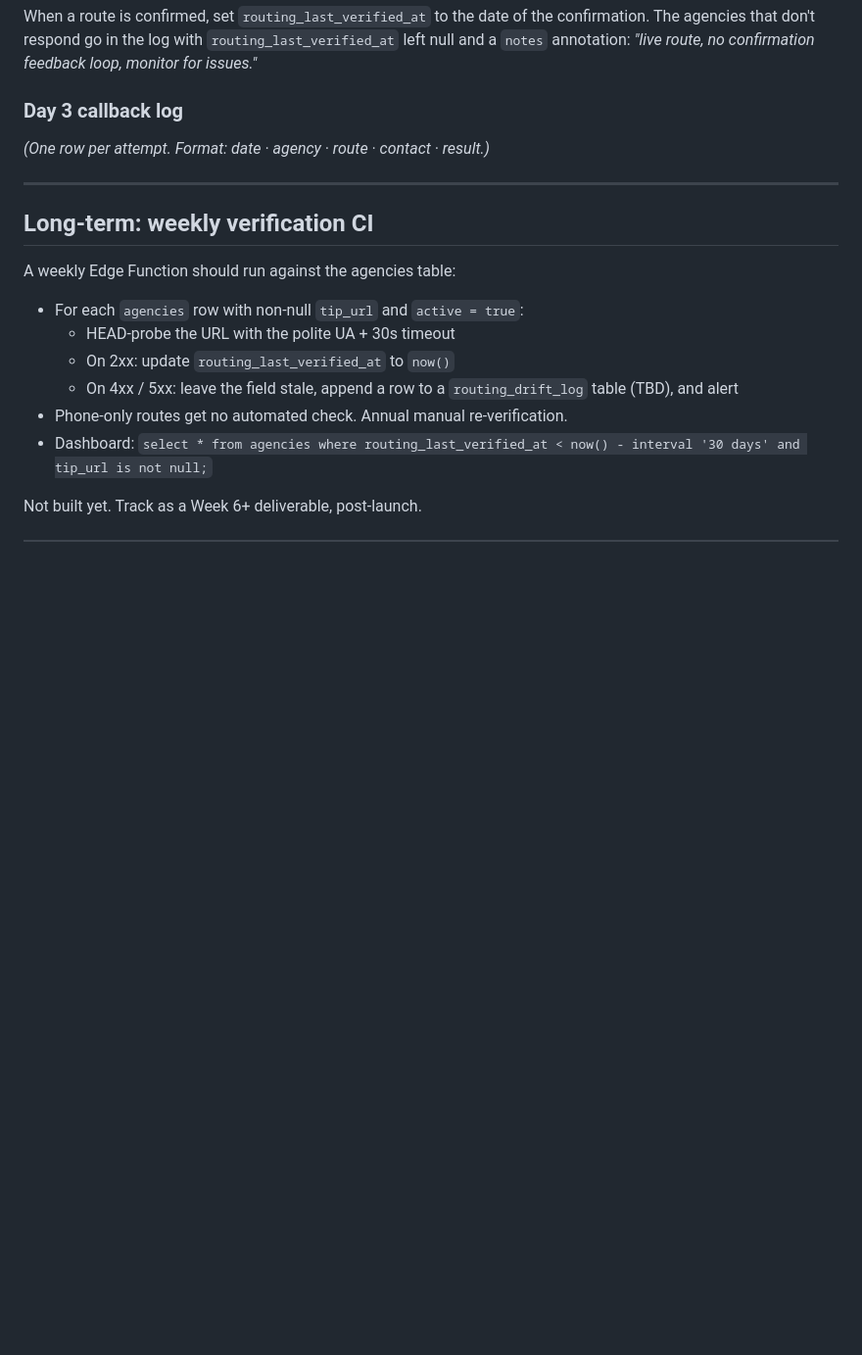
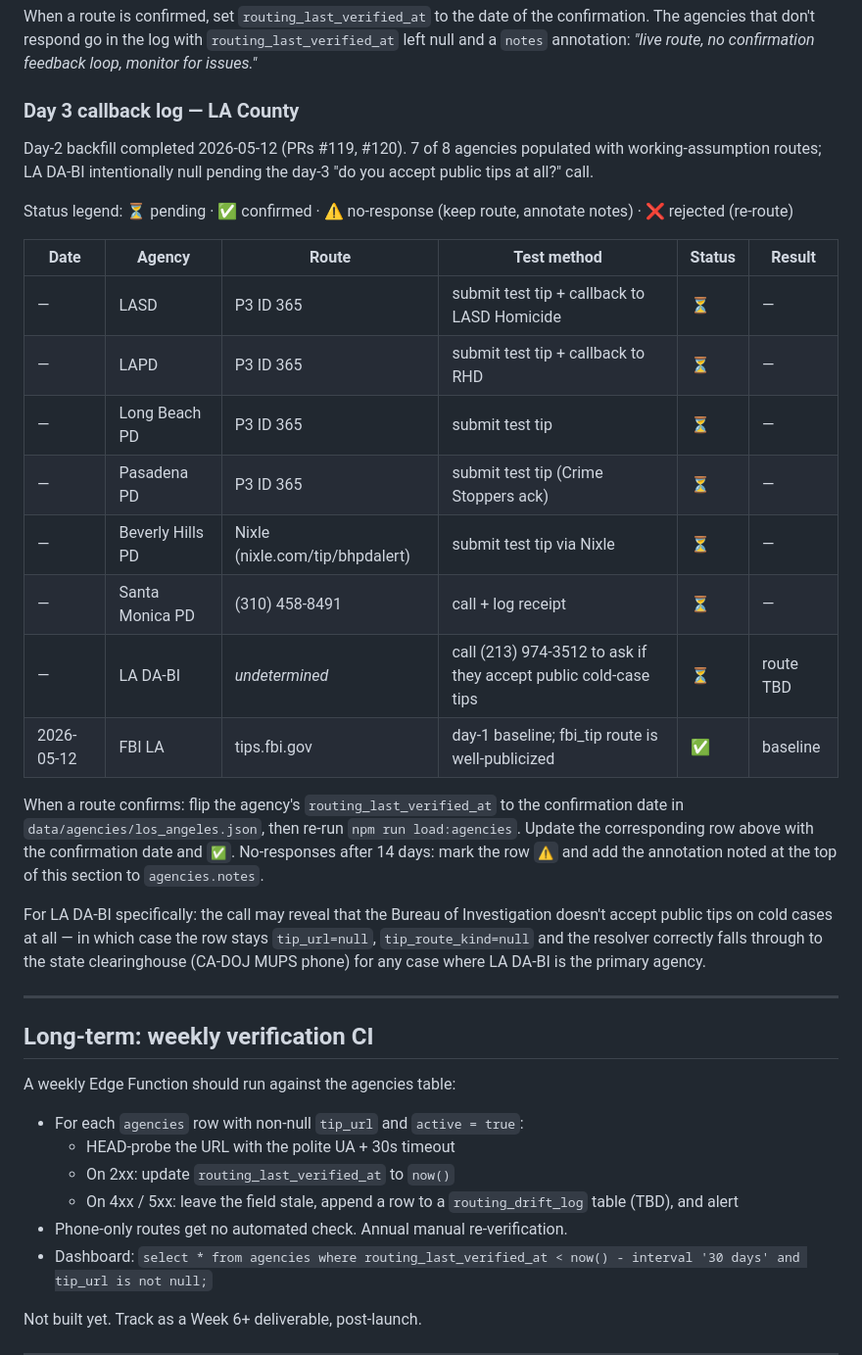
Before and after one commit to JamesTroy/ColdFiles, a Markdown page: docs/05_TIP_ROUTING.md, the part around the change. Shown at 98% size. GitHub-like rendering; blank space fills up the shorter version.

Commit message:
docs(tip-route): seed day-3 callback log with day-2 routes
Mirrors the day-3 verification table into the project's tip-routing
doc so it lives next to the schema description, not just in chat
history. 8 rows: 6 LA agencies awaiting test tips, FBI LA marked as
day-1 baseline, and LA DA-BI flagged with the "does this agency
accept public tips at all" question that's blocking its row.

Adds the verification protocol — flip routing_last_verified_at on
confirmation, re-run npm run load:agencies, mark the doc row. 14-day
no-response → annotate notes per the section header.

No code change.

Co-Authored-By: Claude Opus 4.7 (1M context) <noreply@anthropic.com>

```diff
--- a/docs/05_TIP_ROUTING.md
+++ b/docs/05_TIP_ROUTING.md
@@ -105,9 +105,38 @@ For each populated route, submit one test tip identifying yourself as the develo
 
 When a route is confirmed, set `routing_last_verified_at` to the date of the confirmation. The agencies that don't respond go in the log with `routing_last_verified_at` left null and a `notes` annotation: _"live route, no confirmation feedback loop, monitor for issues."_
 
-### Day 3 callback log
+### Day 3 callback log — LA County
 
-_(One row per attempt. Format: date · agency · route · contact · result.)_
+Day-2 backfill completed 2026-05-12 (PRs #119, #120). 7 of 8 agencies
+populated with working-assumption routes; LA DA-BI intentionally null
+pending the day-3 "do you accept public tips at all?" call.
+
+Status legend: ⏳ pending · ✅ confirmed · ⚠️ no-response (keep route,
+annotate notes) · ❌ rejected (re-route)
+
+| Date | Agency | Route | Test method | Status | Result |
+|------|--------|-------|-------------|--------|--------|
+| — | LASD | P3 ID 365 | submit test tip + callback to LASD Homicide | ⏳ | — |
+| — | LAPD | P3 ID 365 | submit test tip + callback to RHD | ⏳ | — |
+| — | Long Beach PD | P3 ID 365 | submit test tip | ⏳ | — |
+| — | Pasadena PD | P3 ID 365 | submit test tip (Crime Stoppers ack) | ⏳ | — |
+| — | Beverly Hills PD | Nixle (nixle.com/tip/bhpdalert) | submit test tip via Nixle | ⏳ | — |
+| — | Santa Monica PD | (310) 458-8491 | call + log receipt | ⏳ | — |
+| — | LA DA-BI | _undetermined_ | call (213) 974-3512 to ask if they accept public cold-case tips | ⏳ | route TBD |
+| 2026-05-12 | FBI LA | tips.fbi.gov | day-1 baseline; fbi_tip route is well-publicized | ✅ | baseline |
+
+When a route confirms: flip the agency's `routing_last_verified_at` to
+the confirmation date in `data/agencies/los_angeles.json`, then re-run
+`npm run load:agencies`. Update the corresponding row above with the
+confirmation date and `✅`. No-responses after 14 days: mark the row
+`⚠️` and add the annotation noted at the top of this section to
+`agencies.notes`.
+
+For LA DA-BI specifically: the call may reveal that the Bureau of
+Investigation doesn't accept public tips on cold cases at all — in
+which case the row stays `tip_url=null`, `tip_route_kind=null` and the
+resolver correctly falls through to the state clearinghouse (CA-DOJ
+MUPS phone) for any case where LA DA-BI is the primary agency.
 
 ---
 
```
